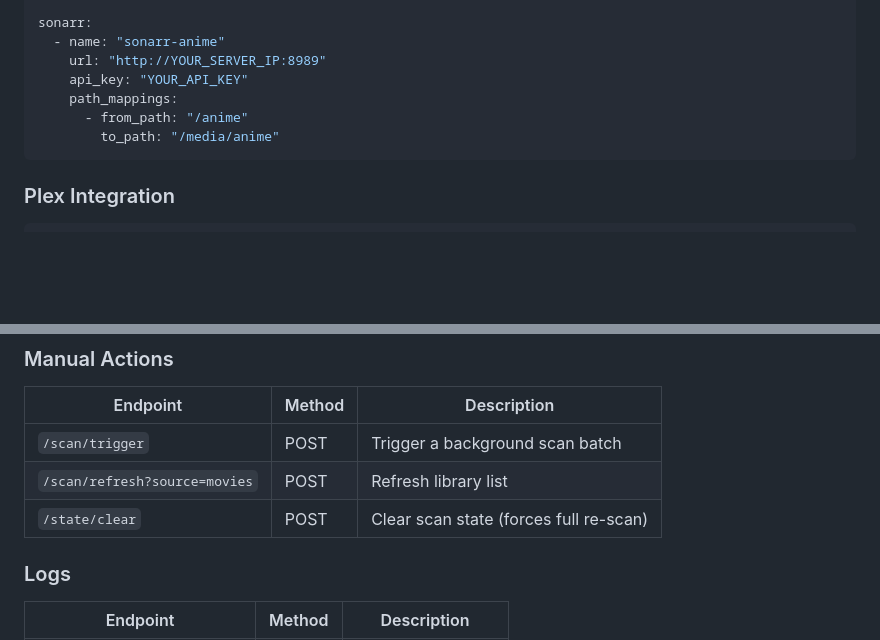
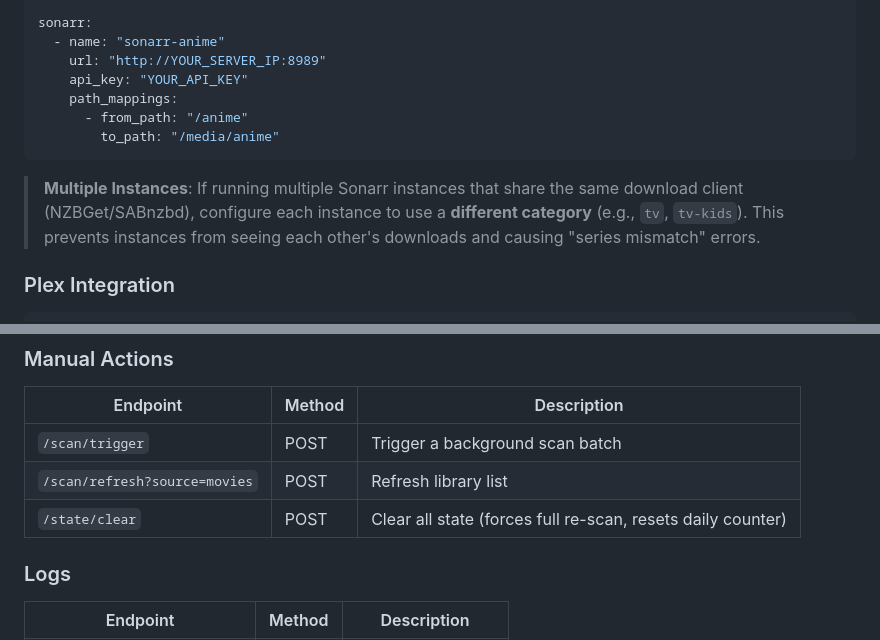
Before and after one commit to gnegelow-caylent/media-janitor, a Markdown page: README.md, 2 parts joined by grey strips. Rendered like a GitHub page; blank space fills up the shorter version.

````diff
--- a/README.md
+++ b/README.md
@@ -168,6 +168,8 @@ sonarr:
         to_path: "/media/anime"
 ```
 
+> **Multiple Instances**: If running multiple Sonarr instances that share the same download client (NZBGet/SABnzbd), configure each instance to use a **different category** (e.g., `tv`, `tv-kids`). This prevents instances from seeing each other's downloads and causing "series mismatch" errors.
+
 ### Plex Integration
 
 ```yaml
@@ -357,7 +369,7 @@ logging:
 |----------|--------|-------------|
 | `/scan/trigger` | POST | Trigger a background scan batch |
 | `/scan/refresh?source=movies` | POST | Refresh library list |
-| `/state/clear` | POST | Clear scan state (forces full re-scan) |
+| `/state/clear` | POST | Clear all state (forces full re-scan, resets daily counter) |
 
 ### Logs
 
````
Also changed, not shown: other parts of README.md (+22 -0 lines).
